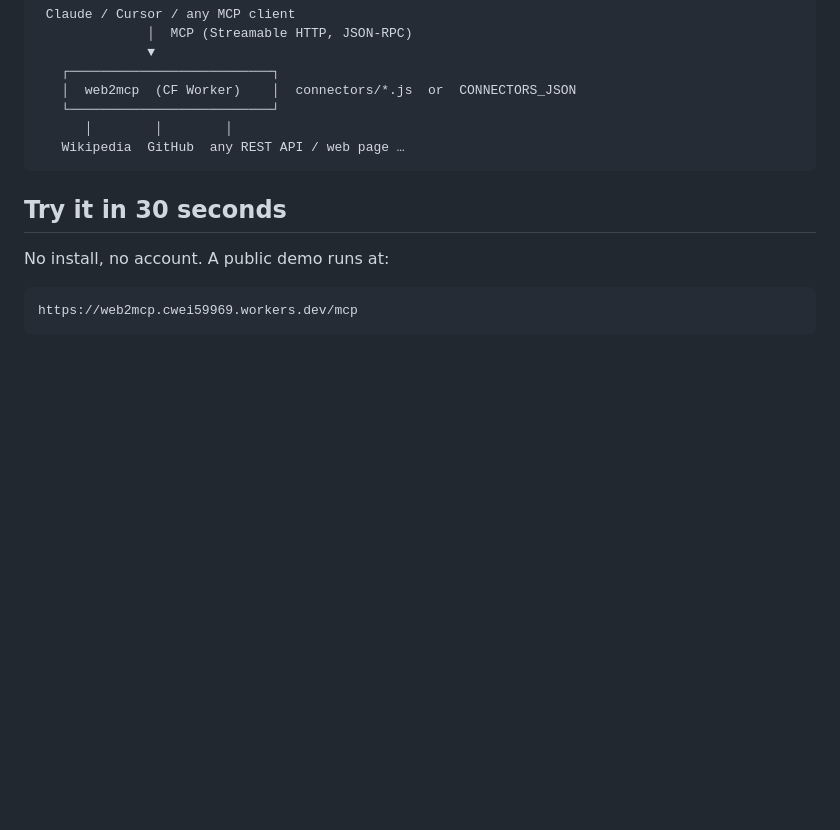
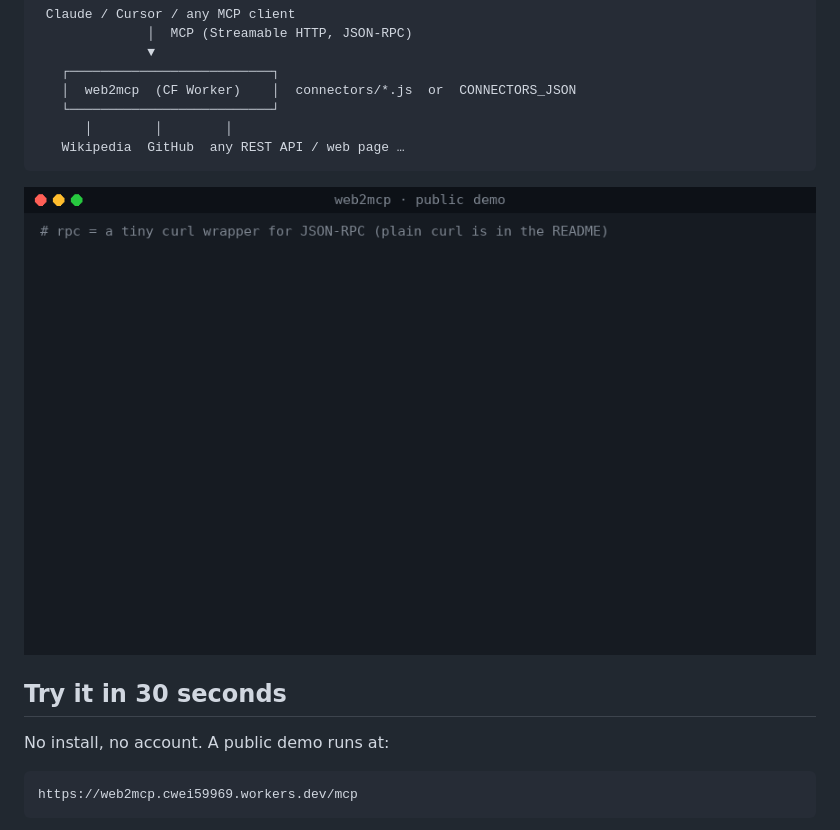
Before and after one commit to charleswei118/web2mcp, a Markdown page: README.md, the part around the change. Rendered like a GitHub page; pictures changed too: docs/demo.gif (added); blank space fills up the shorter version.

````diff
--- a/README.md
+++ b/README.md
@@ -29,6 +29,8 @@ Every AI agent (Claude, ChatGPT, Cursor, your own bots…) now speaks the **Mode
       │        │        │
    Wikipedia  GitHub  any REST API / web page …
 ```
+
+![web2mcp demo: list tools, then call wikipedia_summary and currency_latest on the public demo](docs/demo.gif)
 
 ## Try it in 30 seconds
 
````
Also changed, not shown: README.zh-CN.md (+2 -0 lines).
